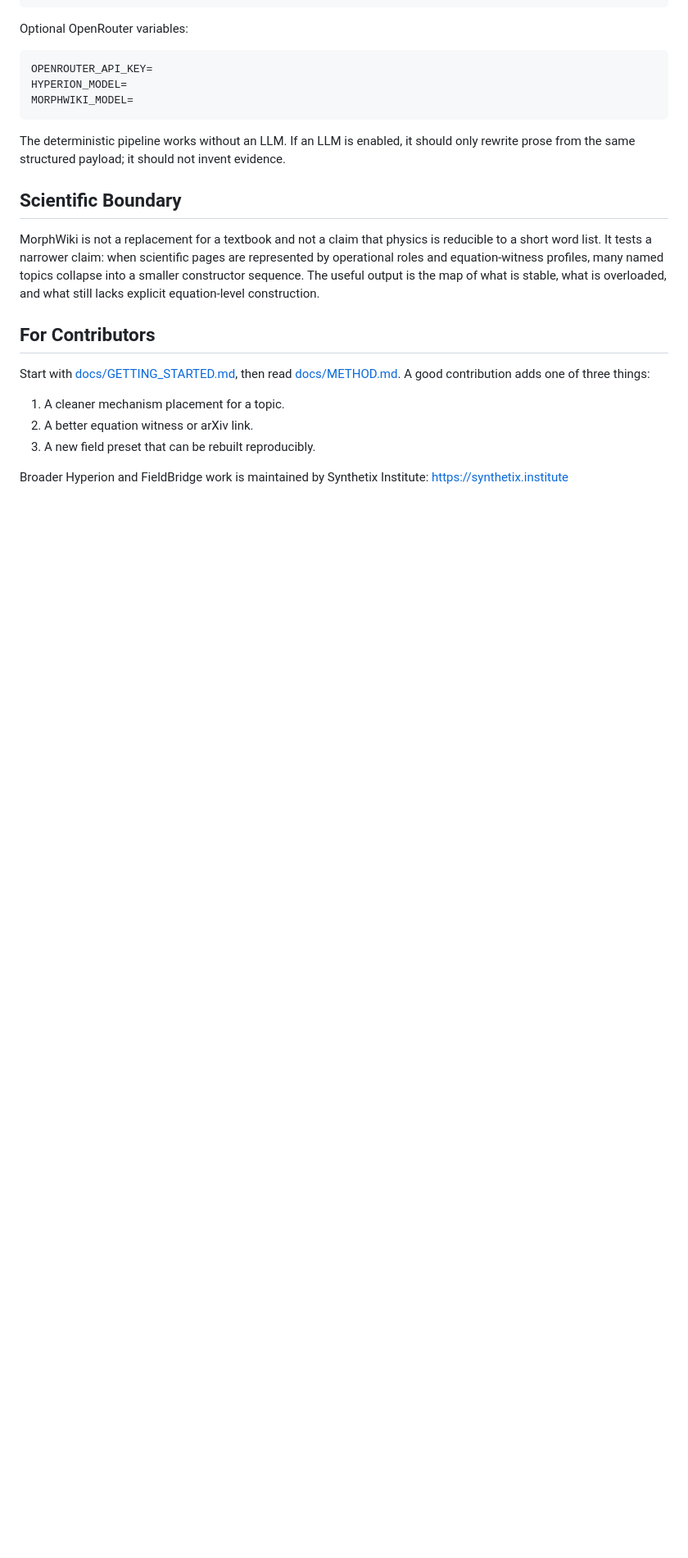
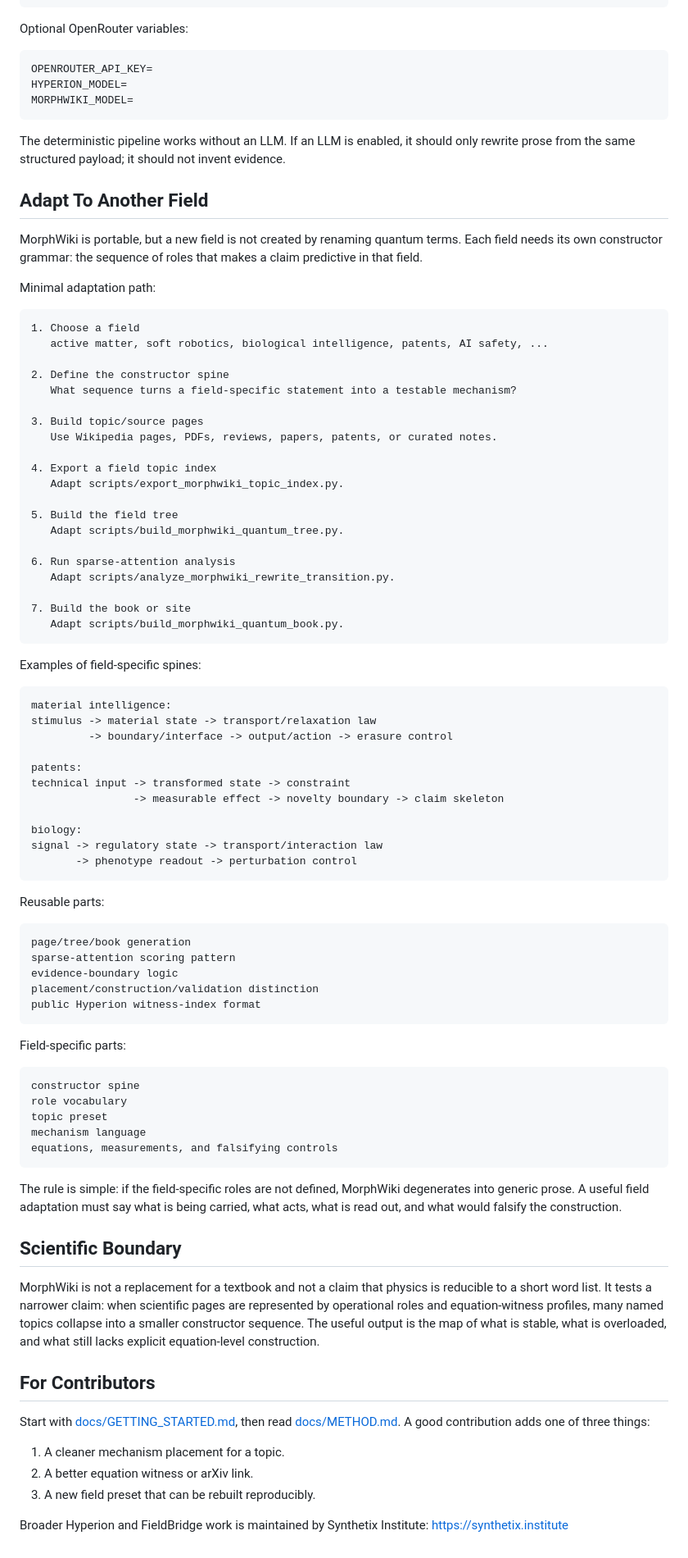
Before and after one commit to synthetix-institute/morphwiki, a Markdown page: README.md, the part around the change. Shown at 82% size. Drawn GitHub-style; blank space fills up the shorter version.

Commit message:
Document field adaptation workflow

````diff
--- a/README.md
+++ b/README.md
@@ -134,6 +134,77 @@ The deterministic pipeline works without an LLM. If an LLM is enabled, it should
 only rewrite prose from the same structured payload; it should not invent
 evidence.
 
+## Adapt To Another Field
+
+MorphWiki is portable, but a new field is not created by renaming quantum terms.
+Each field needs its own constructor grammar: the sequence of roles that makes a
+claim predictive in that field.
+
+Minimal adaptation path:
+
+```text
+1. Choose a field
+   active matter, soft robotics, biological intelligence, patents, AI safety, ...
+
+2. Define the constructor spine
+   What sequence turns a field-specific statement into a testable mechanism?
+
+3. Build topic/source pages
+   Use Wikipedia pages, PDFs, reviews, papers, patents, or curated notes.
+
+4. Export a field topic index
+   Adapt scripts/export_morphwiki_topic_index.py.
+
+5. Build the field tree
+   Adapt scripts/build_morphwiki_quantum_tree.py.
+
+6. Run sparse-attention analysis
+   Adapt scripts/analyze_morphwiki_rewrite_transition.py.
+
+7. Build the book or site
+   Adapt scripts/build_morphwiki_quantum_book.py.
+```
+
+Examples of field-specific spines:
+
+```text
+material intelligence:
+stimulus -> material state -> transport/relaxation law
+         -> boundary/interface -> output/action -> erasure control
+
+patents:
+technical input -> transformed state -> constraint
+                -> measurable effect -> novelty boundary -> claim skeleton
+
+biology:
+signal -> regulatory state -> transport/interaction law
+       -> phenotype readout -> perturbation control
+```
+
+Reusable parts:
+
+```text
+page/tree/book generation
+sparse-attention scoring pattern
+evidence-boundary logic
+placement/construction/validation distinction
+public Hyperion witness-index format
+```
+
+Field-specific parts:
+
+```text
+constructor spine
+role vocabulary
+topic preset
+mechanism language
+equations, measurements, and falsifying controls
+```
+
+The rule is simple: if the field-specific roles are not defined, MorphWiki
+degenerates into generic prose. A useful field adaptation must say what is being
+carried, what acts, what is read out, and what would falsify the construction.
+
 ## Scientific Boundary
 
 MorphWiki is not a replacement for a textbook and not a claim that physics is
````
